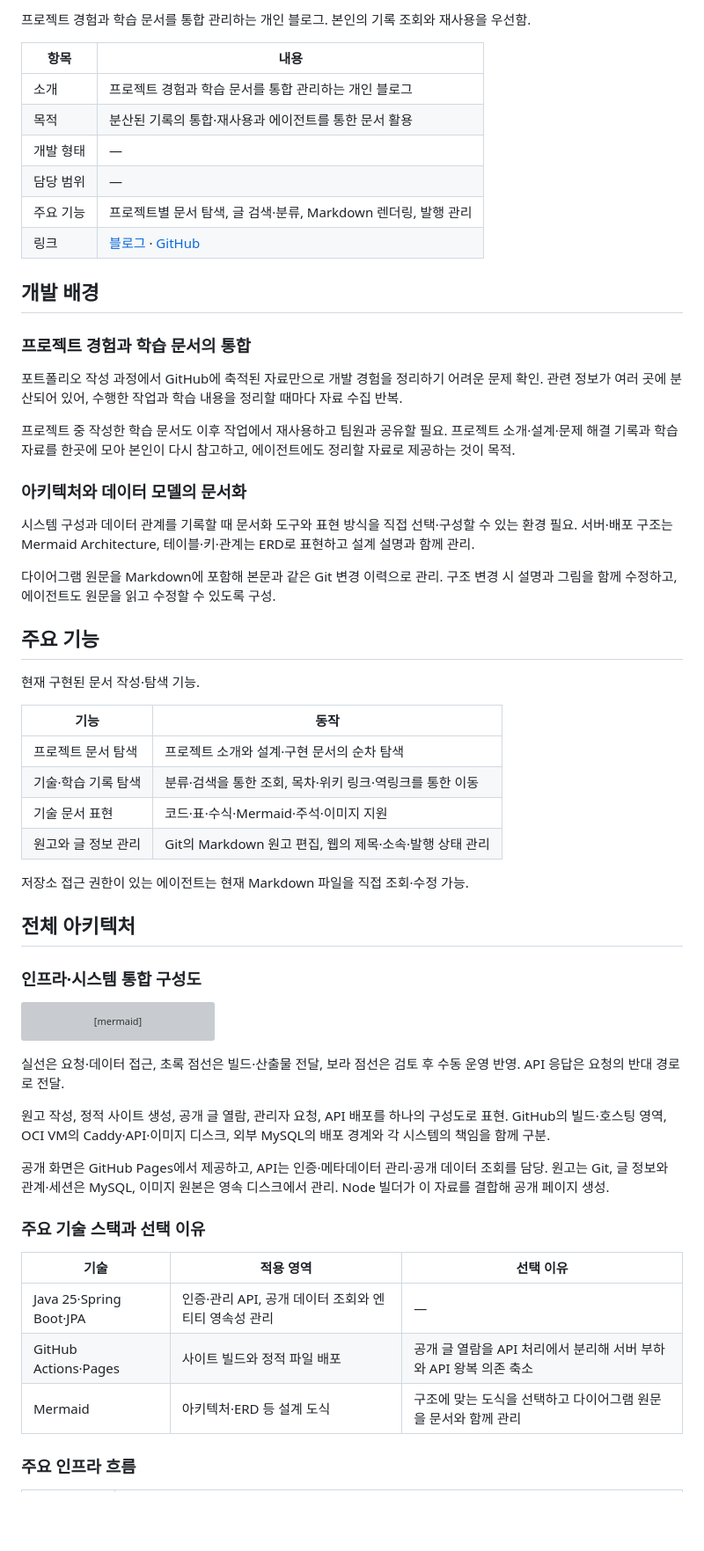
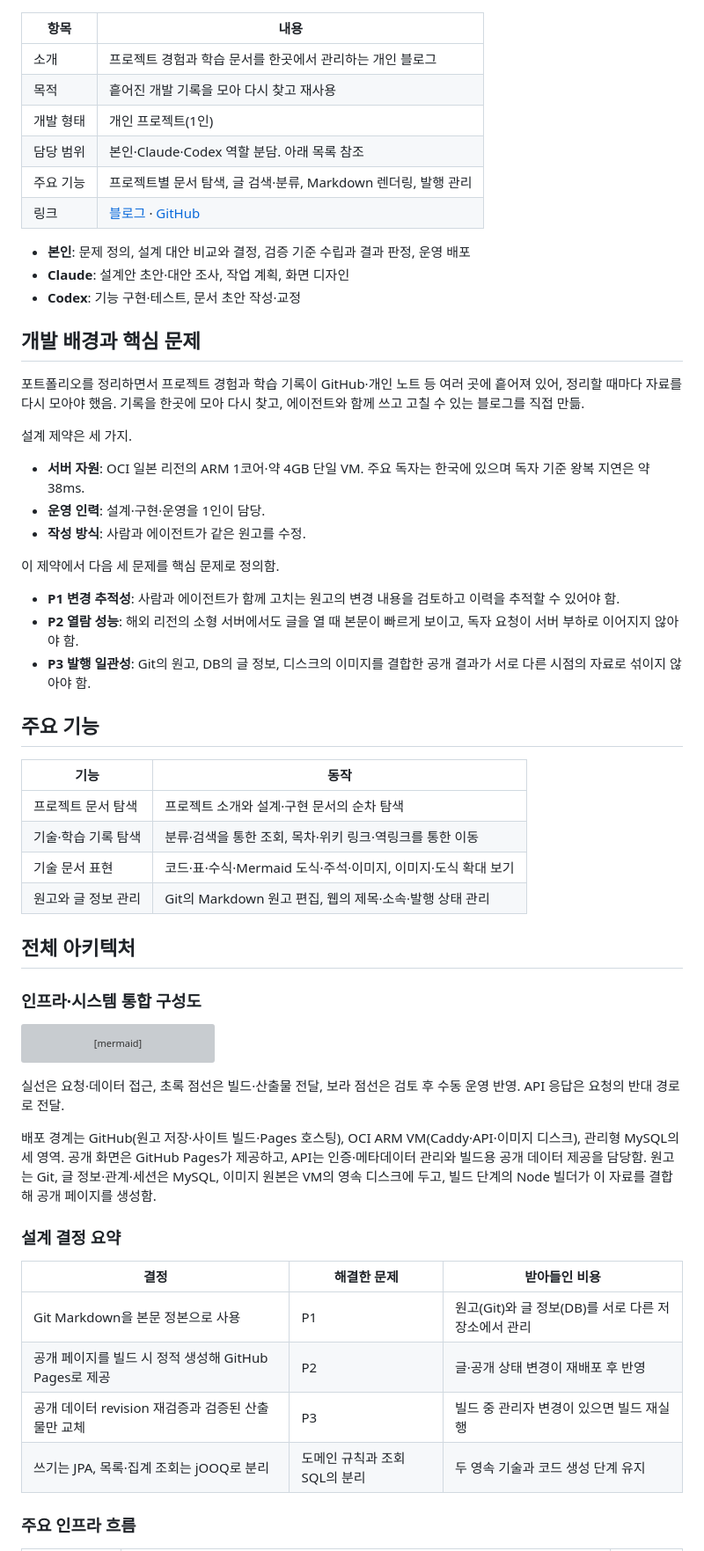
Before and after one commit to gjaku1031/ken-blog, a Markdown page: content/posts/project-06840552-43a2-4870-83a9-d3e848c71d7e.md, the part around one of its changes. Shown at 88% size. Rendered like a GitHub page; blank space fills up the shorter version; grey boxes are pictures that could not be loaded.

Commit message:
docs: restructure ken-blog landing around core design problems
Co-Authored-By: Claude Opus 5.5 <noreply@anthropic.com>

```diff
--- a/content/posts/project-06840552-43a2-4870-83a9-d3e848c71d7e.md
+++ b/content/posts/project-06840552-43a2-4870-83a9-d3e848c71d7e.md
@@ -1,40 +1,40 @@
-프로젝트 경험과 학습 문서를 통합 관리하는 개인 블로그. 본인의 기록 조회와 재사용을 우선함.
-
 | 항목 | 내용 |
 | --- | --- |
-| 소개 | 프로젝트 경험과 학습 문서를 통합 관리하는 개인 블로그 |
-| 목적 | 분산된 기록의 통합·재사용과 에이전트를 통한 문서 활용 |
-| 개발 형태 | — |
-| 담당 범위 | — |
+| 소개 | 프로젝트 경험과 학습 문서를 한곳에서 관리하는 개인 블로그 |
+| 목적 | 흩어진 개발 기록을 모아 다시 찾고 재사용 |
+| 개발 형태 | 개인 프로젝트(1인) |
+| 담당 범위 | 본인·Claude·Codex 역할 분담. 아래 목록 참조 |
 | 주요 기능 | 프로젝트별 문서 탐색, 글 검색·분류, Markdown 렌더링, 발행 관리 |
 | 링크 | [블로그](https://gjaku1031.github.io/ken-blog/) · [GitHub](https://github.com/gjaku1031/ken-blog) |
 
-## 개발 배경
+- **본인**: 문제 정의, 설계 대안 비교와 결정, 검증 기준 수립과 결과 판정, 운영 배포
+- **Claude**: 설계안 초안·대안 조사, 작업 계획, 화면 디자인
+- **Codex**: 기능 구현·테스트, 문서 초안 작성·교정
 
-### 프로젝트 경험과 학습 문서의 통합
+## 개발 배경과 핵심 문제
 
-포트폴리오 작성 과정에서 GitHub에 축적된 자료만으로 개발 경험을 정리하기 어려운 문제 확인. 관련 정보가 여러 곳에 분산되어 있어, 수행한 작업과 학습 내용을 정리할 때마다 자료 수집 반복.
+포트폴리오를 정리하면서 프로젝트 경험과 학습 기록이 GitHub·개인 노트 등 여러 곳에 흩어져 있어, 정리할 때마다 자료를 다시 모아야 했음. 기록을 한곳에 모아 다시 찾고, 에이전트와 함께 쓰고 고칠 수 있는 블로그를 직접 만듦.
 
-프로젝트 중 작성한 학습 문서도 이후 작업에서 재사용하고 팀원과 공유할 필요. 프로젝트 소개·설계·문제 해결 기록과 학습 자료를 한곳에 모아 본인이 다시 참고하고, 에이전트에도 정리할 자료로 제공하는 것이 목적.
+설계 제약은 세 가지.
 
-### 아키텍처와 데이터 모델의 문서화
+- **서버 자원**: OCI 일본 리전의 ARM 1코어·약 4GB 단일 VM. 주요 독자는 한국에 있으며 독자 기준 왕복 지연은 약 38ms.
+- **운영 인력**: 설계·구현·운영을 1인이 담당.
+- **작성 방식**: 사람과 에이전트가 같은 원고를 수정.
 
-시스템 구성과 데이터 관계를 기록할 때 문서화 도구와 표현 방식을 직접 선택·구성할 수 있는 환경 필요. 서버·배포 구조는 Mermaid Architecture, 테이블·키·관계는 ERD로 표현하고 설계 설명과 함께 관리.
+이 제약에서 다음 세 문제를 핵심 문제로 정의함.
 
-다이어그램 원문을 Markdown에 포함해 본문과 같은 Git 변경 이력으로 관리. 구조 변경 시 설명과 그림을 함께 수정하고, 에이전트도 원문을 읽고 수정할 수 있도록 구성.
+- **P1 변경 추적성**: 사람과 에이전트가 함께 고치는 원고의 변경 내용을 검토하고 이력을 추적할 수 있어야 함.
+- **P2 열람 성능**: 해외 리전의 소형 서버에서도 글을 열 때 본문이 빠르게 보이고, 독자 요청이 서버 부하로 이어지지 않아야 함.
+- **P3 발행 일관성**: Git의 원고, DB의 글 정보, 디스크의 이미지를 결합한 공개 결과가 서로 다른 시점의 자료로 섞이지 않아야 함.
 
 ## 주요 기능
-
-현재 구현된 문서 작성·탐색 기능.
 
 | 기능 | 동작 |
 | --- | --- |
 | 프로젝트 문서 탐색 | 프로젝트 소개와 설계·구현 문서의 순차 탐색 |
 | 기술·학습 기록 탐색 | 분류·검색을 통한 조회, 목차·위키 링크·역링크를 통한 이동 |
-| 기술 문서 표현 | 코드·표·수식·Mermaid·주석·이미지 지원 |
+| 기술 문서 표현 | 코드·표·수식·Mermaid 도식·주석·이미지, 이미지·도식 확대 보기 |
 | 원고와 글 정보 관리 | Git의 Markdown 원고 편집, 웹의 제목·소속·발행 상태 관리 |
-
-저장소 접근 권한이 있는 에이전트는 현재 Markdown 파일을 직접 조회·수정 가능.
 
 ## 전체 아키텍처
 
@@ -84,17 +84,16 @@ architecture-beta
 
 실선은 요청·데이터 접근, 초록 점선은 빌드·산출물 전달, 보라 점선은 검토 후 수동 운영 반영. API 응답은 요청의 반대 경로로 전달.
 
-원고 작성, 정적 사이트 생성, 공개 글 열람, 관리자 요청, API 배포를 하나의 구성도로 표현. GitHub의 빌드·호스팅 영역, OCI VM의 Caddy·API·이미지 디스크, 외부 MySQL의 배포 경계와 각 시스템의 책임을 함께 구분.
+배포 경계는 GitHub(원고 저장·사이트 빌드·Pages 호스팅), OCI ARM VM(Caddy·API·이미지 디스크), 관리형 MySQL의 세 영역. 공개 화면은 GitHub Pages가 제공하고, API는 인증·메타데이터 관리와 빌드용 공개 데이터 제공을 담당함. 원고는 Git, 글 정보·관계·세션은 MySQL, 이미지 원본은 VM의 영속 디스크에 두고, 빌드 단계의 Node 빌더가 이 자료를 결합해 공개 페이지를 생성함.
 
-공개 화면은 GitHub Pages에서 제공하고, API는 인증·메타데이터 관리·공개 데이터 조회를 담당. 원고는 Git, 글 정보와 관계·세션은 MySQL, 이미지 원본은 영속 디스크에서 관리. Node 빌더가 이 자료를 결합해 공개 페이지 생성.
+### 설계 결정 요약
 
-### 주요 기술 스택과 선택 이유
-
-| 기술 | 적용 영역 | 선택 이유 |
+| 결정 | 해결한 문제 | 받아들인 비용 |
 | --- | --- | --- |
-| Java 25·Spring Boot·JPA | 인증·관리 API, 공개 데이터 조회와 엔티티 영속성 관리 | — |
-| GitHub Actions·Pages | 사이트 빌드와 정적 파일 배포 | 공개 글 열람을 API 처리에서 분리해 서버 부하와 API 왕복 의존 축소 |
-| Mermaid | 아키텍처·ERD 등 설계 도식 | 구조에 맞는 도식을 선택하고 다이어그램 원문을 문서와 함께 관리 |
+| Git Markdown을 본문 정본으로 사용 | P1 | 원고(Git)와 글 정보(DB)를 서로 다른 저장소에서 관리 |
+| 공개 페이지를 빌드 시 정적 생성해 GitHub Pages로 제공 | P2 | 글·공개 상태 변경이 재배포 후 반영 |
+| 공개 데이터 revision 재검증과 검증된 산출물만 교체 | P3 | 빌드 중 관리자 변경이 있으면 빌드 재실행 |
+| 쓰기는 JPA, 목록·집계 조회는 jOOQ로 분리 | 도메인 규칙과 조회 SQL의 분리 | 두 영속 기술과 코드 생성 단계 유지 |
 
 ### 주요 인프라 흐름
 
```
Also changed, not shown: other parts of content/posts/project-06840552-43a2-4870-83a9-d3e848c71d7e.md (+39 -12 lines), content/posts/doc-340352c9-5fde-4bae-bc0b-4ecd744719a8.md (+3 -3 lines), content/posts/doc-4cfccbd2-1972-4ad8-893a-6a8bf45744e1.md (+10 -12 lines).
